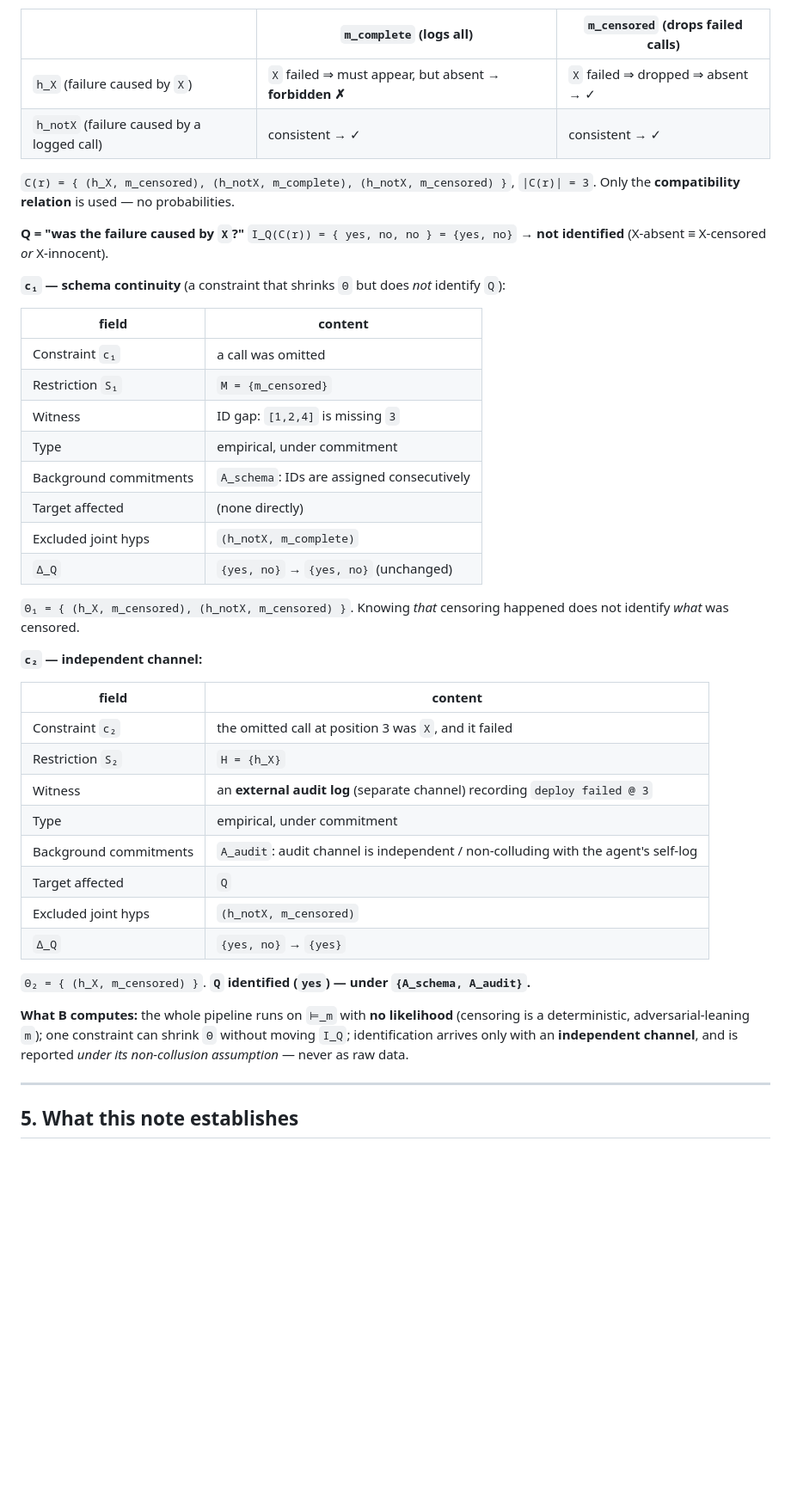
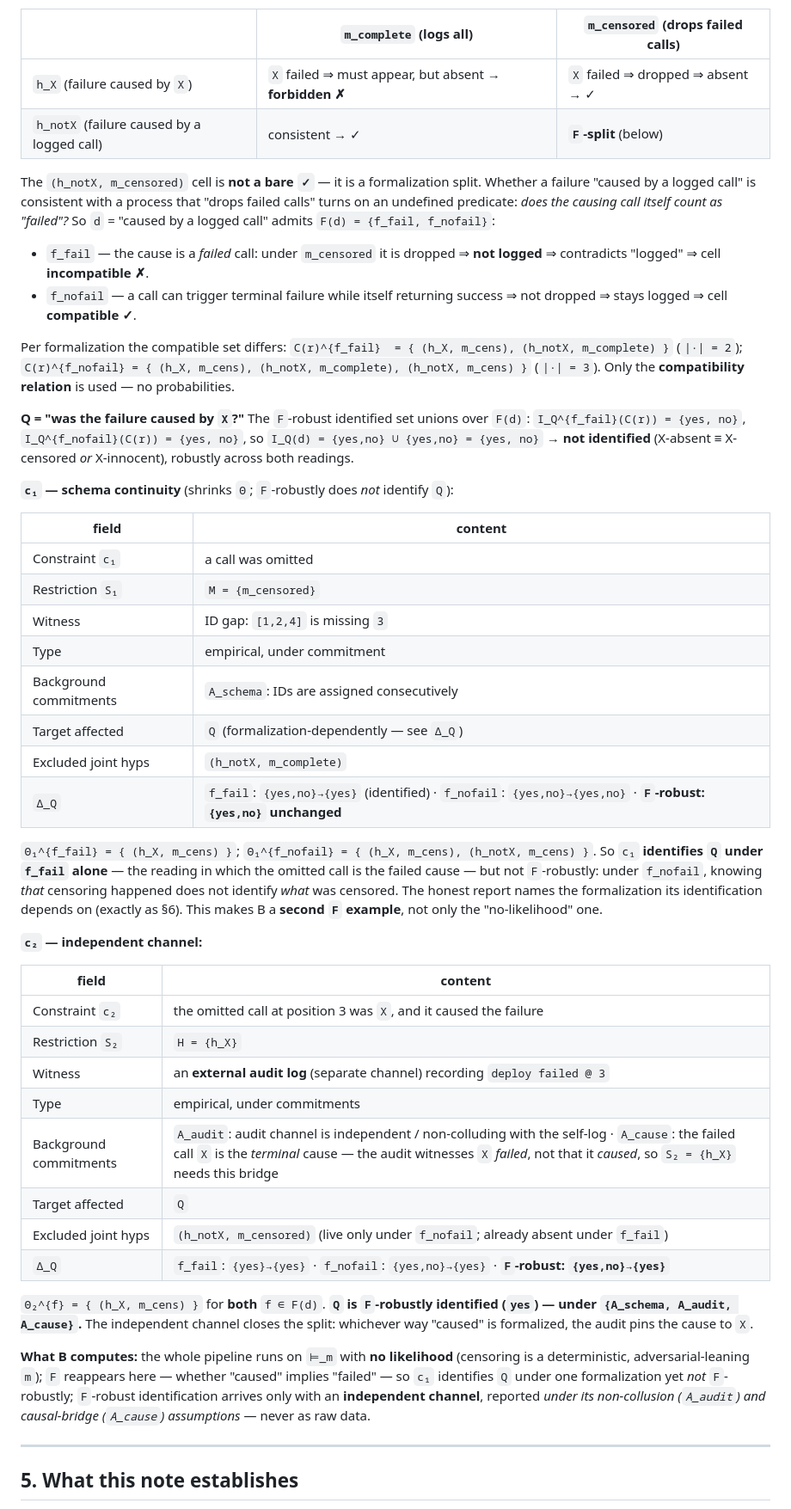
Before and after one commit to lyr-ai/lyr, a Markdown page: docs/minimal-formalism-identifiability.md, the part around one of its changes. Shown at 86% size. Rendered like a GitHub page; blank space fills up the shorter version.

Commit message:
Patch identifiability note per reproduction experiment 1
Closes the three gaps three independent executors surfaced:
- Adopt the organizing spine: identification is the output of an auditable
  procedure, not a property of an explanation.
- §3: state closure premise A0 behind the (h_stable,m_stable) exclusion.
- §4: apply the F machinery to (h_notX,m_censored) — 'caused' splits into
  F(d)={f_fail,f_nofail}; report F-robust I_Q. c1 now identifies Q under
  f_fail alone but not F-robustly. B becomes a second F example.
- §4: add causal bridge A_cause behind c2's S2={h_X}.
- §5: correct 'nothing new had to be invented' — true for authors, false for
  strangers until patched; self-assessment of self-containedness is exactly
  what an author cannot do.

```diff
--- a/docs/minimal-formalism-identifiability.md
+++ b/docs/minimal-formalism-identifiability.md
@@ -126,15 +139,28 @@ pattern persist?") would be needed — and the diary may or may not contain it.
 | | `m_complete` (logs all) | `m_censored` (drops failed calls) |
 |---|---|---|
 | `h_X` (failure caused by `X`) | `X` failed ⇒ must appear, but absent → **forbidden ✗** | `X` failed ⇒ dropped ⇒ absent → ✓ |
-| `h_notX` (failure caused by a logged call) | consistent → ✓ | consistent → ✓ |
+| `h_notX` (failure caused by a logged call) | consistent → ✓ | **`F`-split** (below) |
 
-`C(r) = { (h_X, m_censored), (h_notX, m_complete), (h_notX, m_censored) }`, `|C(r)| = 3`.
+The `(h_notX, m_censored)` cell is **not a bare `✓`** — it is a formalization split.
+Whether a failure "caused by a logged call" is consistent with a process that "drops failed
+calls" turns on an undefined predicate: *does the causing call itself count as "failed"?* So
+`d` = "caused by a logged call" admits `F(d) = {f_fail, f_nofail}`:
+- `f_fail` — the cause is a *failed* call: under `m_censored` it is dropped ⇒ **not logged** ⇒
+  contradicts "logged" ⇒ cell **incompatible ✗**.
+- `f_nofail` — a call can trigger terminal failure while itself returning success ⇒ not
+  dropped ⇒ stays logged ⇒ cell **compatible ✓**.
+
+Per formalization the compatible set differs:
+`C(r)^{f_fail}  = { (h_X, m_cens), (h_notX, m_complete) }`  (`|·| = 2`);
+`C(r)^{f_nofail} = { (h_X, m_cens), (h_notX, m_complete), (h_notX, m_cens) }`  (`|·| = 3`).
 Only the **compatibility relation** is used — no probabilities.
 
-**Q = "was the failure caused by `X`?"**
-`I_Q(C(r)) = { yes, no, no } = {yes, no}` → **not identified** (X-absent ≡ X-censored *or* X-innocent).
+**Q = "was the failure caused by `X`?"** The `F`-robust identified set unions over `F(d)`:
+`I_Q^{f_fail}(C(r)) = {yes, no}`, `I_Q^{f_nofail}(C(r)) = {yes, no}`, so
+`I_Q(d) = {yes,no} ∪ {yes,no} = {yes, no}` → **not identified** (X-absent ≡ X-censored *or*
+X-innocent), robustly across both readings.
 
-**`c₁` — schema continuity** (a constraint that shrinks `Θ` but does *not* identify `Q`):
+**`c₁` — schema continuity** (shrinks `Θ`; `F`-robustly does *not* identify `Q`):
 
 | field | content |
 |---|---|
@@ -143,32 +169,39 @@ Only the **compatibility relation** is used — no probabilities.
 | Witness | ID gap: `[1,2,4]` is missing `3` |
 | Type | empirical, under commitment |
 | Background commitments | `A_schema`: IDs are assigned consecutively |
-| Target affected | (none directly) |
+| Target affected | `Q` (formalization-dependently — see `Δ_Q`) |
 | Excluded joint hyps | `(h_notX, m_complete)` |
-| `Δ_Q` | `{yes, no}` → `{yes, no}` (unchanged) |
+| `Δ_Q` | `f_fail`: `{yes,no}→{yes}` (identified) · `f_nofail`: `{yes,no}→{yes,no}` · **`F`-robust: `{yes,no}` unchanged** |
 
-`Θ₁ = { (h_X, m_censored), (h_notX, m_censored) }`. Knowing *that* censoring happened
-does not identify *what* was censored.
+`Θ₁^{f_fail} = { (h_X, m_cens) }`; `Θ₁^{f_nofail} = { (h_X, m_cens), (h_notX, m_cens) }`.
+So `c₁` **identifies `Q` under `f_fail` alone** — the reading in which the omitted call is the
+failed cause — but not `F`-robustly: under `f_nofail`, knowing *that* censoring happened does
+not identify *what* was censored. The honest report names the formalization its identification
+depends on (exactly as §6). This makes B a **second `F` example**, not only the
+"no-likelihood" one.
 
 **`c₂` — independent channel:**
 
 | field | content |
 |---|---|
-| Constraint `c₂` | the omitted call at position 3 was `X`, and it failed |
+| Constraint `c₂` | the omitted call at position 3 was `X`, and it caused the failure |
 | Restriction `S₂` | `H = {h_X}` |
 | Witness | an **external audit log** (separate channel) recording `deploy failed @ 3` |
-| Type | empirical, under commitment |
-| Background commitments | `A_audit`: audit channel is independent / non-colluding with the agent's self-log |
+| Type | empirical, under commitments |
+| Background commitments | `A_audit`: audit channel is independent / non-colluding with the self-log · `A_cause`: the failed call `X` is the *terminal* cause — the audit witnesses `X` *failed*, not that it *caused*, so `S₂ = {h_X}` needs this bridge |
 | Target affected | `Q` |
-| Excluded joint hyps | `(h_notX, m_censored)` |
-| `Δ_Q` | `{yes, no}` → `{yes}` |
+| Excluded joint hyps | `(h_notX, m_censored)` (live only under `f_nofail`; already absent under `f_fail`) |
+| `Δ_Q` | `f_fail`: `{yes}→{yes}` · `f_nofail`: `{yes,no}→{yes}` · **`F`-robust: `{yes,no}→{yes}`** |
 
-`Θ₂ = { (h_X, m_censored) }`. **`Q` identified (`yes`) — under `{A_schema, A_audit}`.**
+`Θ₂^{f} = { (h_X, m_cens) }` for **both** `f ∈ F(d)`. **`Q` is `F`-robustly identified
+(`yes`) — under `{A_schema, A_audit, A_cause}`.** The independent channel closes the split:
+whichever way "caused" is formalized, the audit pins the cause to `X`.
 
-**What B computes:** the whole pipeline runs on `⊨_m` with **no likelihood** (censoring
-is a deterministic, adversarial-leaning `m`); one constraint can shrink `Θ` without
-moving `I_Q`; identification arrives only with an **independent channel**, and is
-reported *under its non-collusion assumption* — never as raw data.
+**What B computes:** the whole pipeline runs on `⊨_m` with **no likelihood** (censoring is a
+deterministic, adversarial-leaning `m`); `F` reappears here — whether "caused" implies
+"failed" — so `c₁` identifies `Q` under one formalization yet *not* `F`-robustly;
+`F`-robust identification arrives only with an **independent channel**, reported *under its
+non-collusion (`A_audit`) and causal-bridge (`A_cause`) assumptions* — never as raw data.
 
 ---
 
```
Also changed, not shown: other parts of docs/minimal-formalism-identifiability.md (+23 -1 lines).
